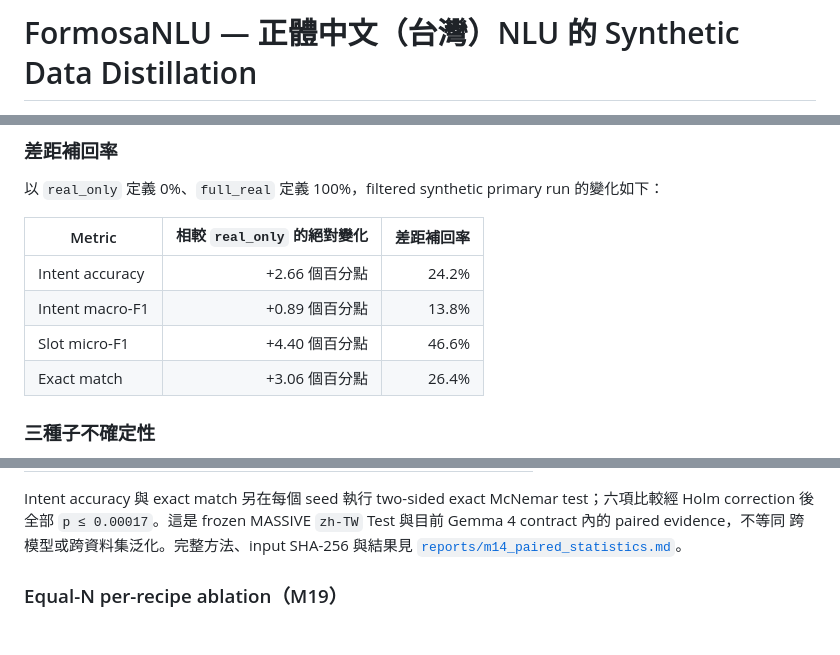
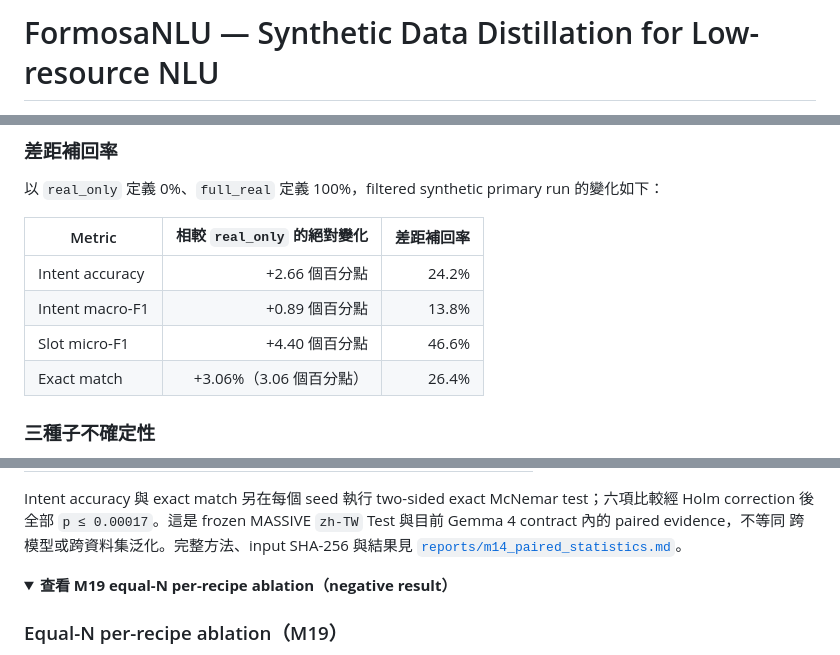
Before and after one commit to kuotunyu/FormosaNLU-Synth, a Markdown page: README.md, 3 parts joined by grey strips. GitHub-like rendering; folded sections open; blank space fills up the shorter version.

```diff
--- a/README.md
+++ b/README.md
@@ -1,2 +1,2 @@
-# FormosaNLU — 正體中文（台灣）NLU 的 Synthetic Data Distillation
+# FormosaNLU — Synthetic Data Distillation for Low-resource NLU
 
@@ -146,7 +134,9 @@ run 的變化如下：
 | Intent accuracy | +2.66 個百分點 | 24.2% |
 | Intent macro-F1 | +0.89 個百分點 | 13.8% |
 | Slot micro-F1 | +4.40 個百分點 | 46.6% |
-| Exact match | +3.06 個百分點 | 26.4% |
+| Exact match | +3.06%（3.06 個百分點） | 26.4% |
+
+</details>
 
 ### 三種子不確定性
 
@@ -184,6 +174,9 @@ MASSIVE `zh-TW` Test 與目前 Gemma 4 contract 內的 paired evidence，不等
 跨模型或跨資料集泛化。完整方法、input SHA-256 與結果見
 [`reports/m14_paired_statistics.md`](reports/m14_paired_statistics.md)。
 
+<details>
+<summary><strong>查看 M19 equal-N per-recipe ablation（negative result）</strong></summary>
+
 ### Equal-N per-recipe ablation（M19）
 
 M19 把四種 synthetic recipes 做 leave-one-out，並將每組 synthetic rows 固定為
```
Also changed, not shown: other parts of README.md (+68 -73 lines).
